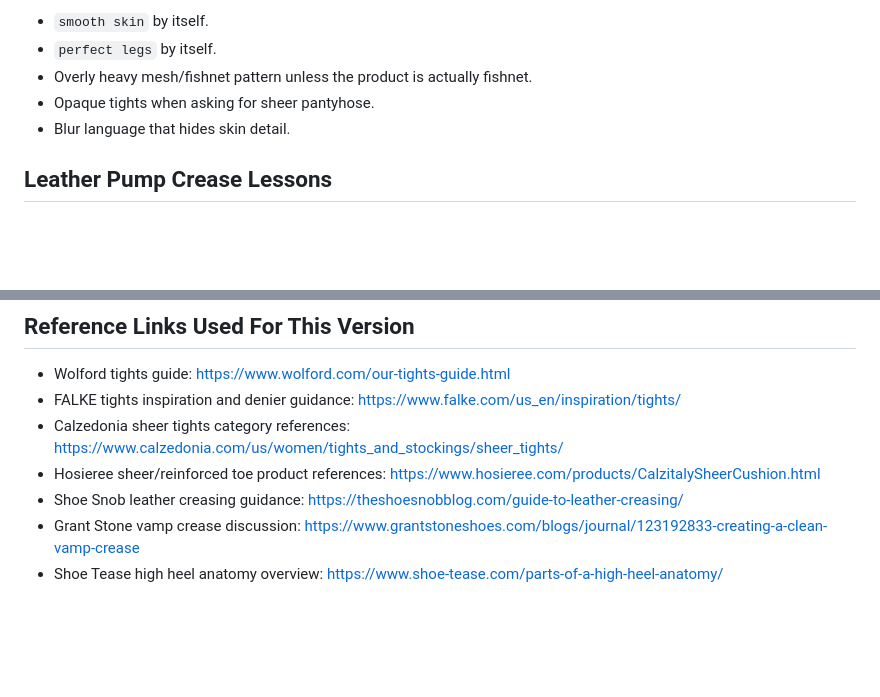
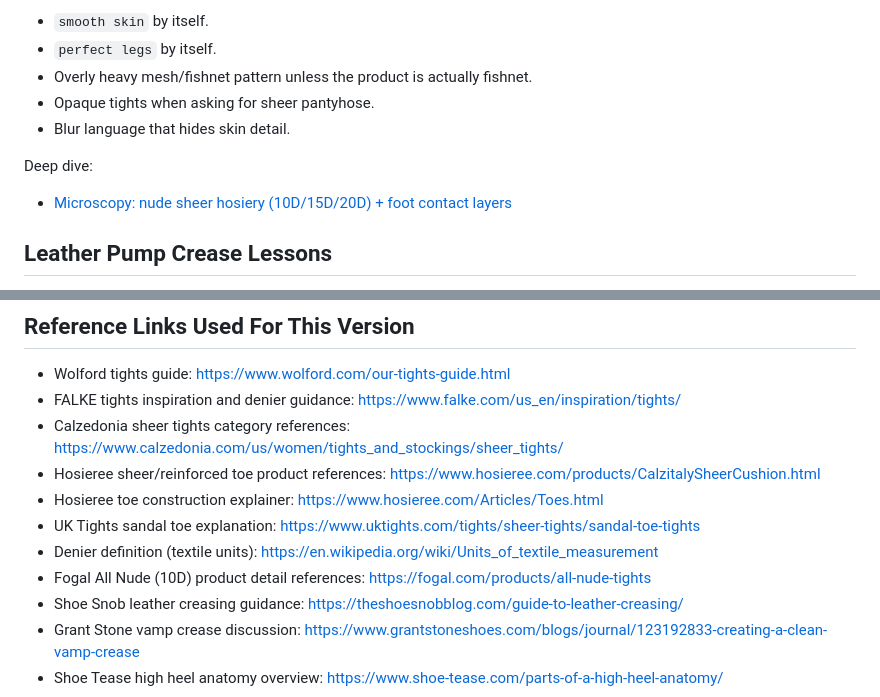
Before and after one commit to vivaca86/wine, a Markdown page: ai-product-image-playbook/README.md, 2 parts joined by grey strips. Drawn GitHub-style; blank space fills up the shorter version.

Commit message:
Add hosiery denier deep-dive link and update references

```diff
--- a/ai-product-image-playbook/README.md
+++ b/ai-product-image-playbook/README.md
@@ -119,6 +119,10 @@ Avoid:
 - Opaque tights when asking for sheer pantyhose.
 - Blur language that hides skin detail.
 
+Deep dive:
+
+- [Microscopy: nude sheer hosiery (10D/15D/20D) + foot contact layers](microscopy/hosiery-nude-sheer-denier-foot-contact.md)
+
 ## Leather Pump Crease Lessons
 
 Pumps and leather shoes crease according to foot mechanics. Creases should appear where the material flexes, especially around the ball-of-foot / metatarsal flex point.
@@ -157,6 +161,10 @@ Then convert what you learn into explicit prompt language. Do not rely on generi
 - FALKE tights inspiration and denier guidance: https://www.falke.com/us_en/inspiration/tights/
 - Calzedonia sheer tights category references: https://www.calzedonia.com/us/women/tights_and_stockings/sheer_tights/
 - Hosieree sheer/reinforced toe product references: https://www.hosieree.com/products/CalzitalySheerCushion.html
+- Hosieree toe construction explainer: https://www.hosieree.com/Articles/Toes.html
+- UK Tights sandal toe explanation: https://www.uktights.com/tights/sheer-tights/sandal-toe-tights
+- Denier definition (textile units): https://en.wikipedia.org/wiki/Units_of_textile_measurement
+- Fogal All Nude (10D) product detail references: https://fogal.com/products/all-nude-tights
 - Shoe Snob leather creasing guidance: https://theshoesnobblog.com/guide-to-leather-creasing/
 - Grant Stone vamp crease discussion: https://www.grantstoneshoes.com/blogs/journal/123192833-creating-a-clean-vamp-crease
 - Shoe Tease high heel anatomy overview: https://www.shoe-tease.com/parts-of-a-high-heel-anatomy/
```
Also changed, not shown: other parts of ai-product-image-playbook/README.md (+1 -1 lines).
